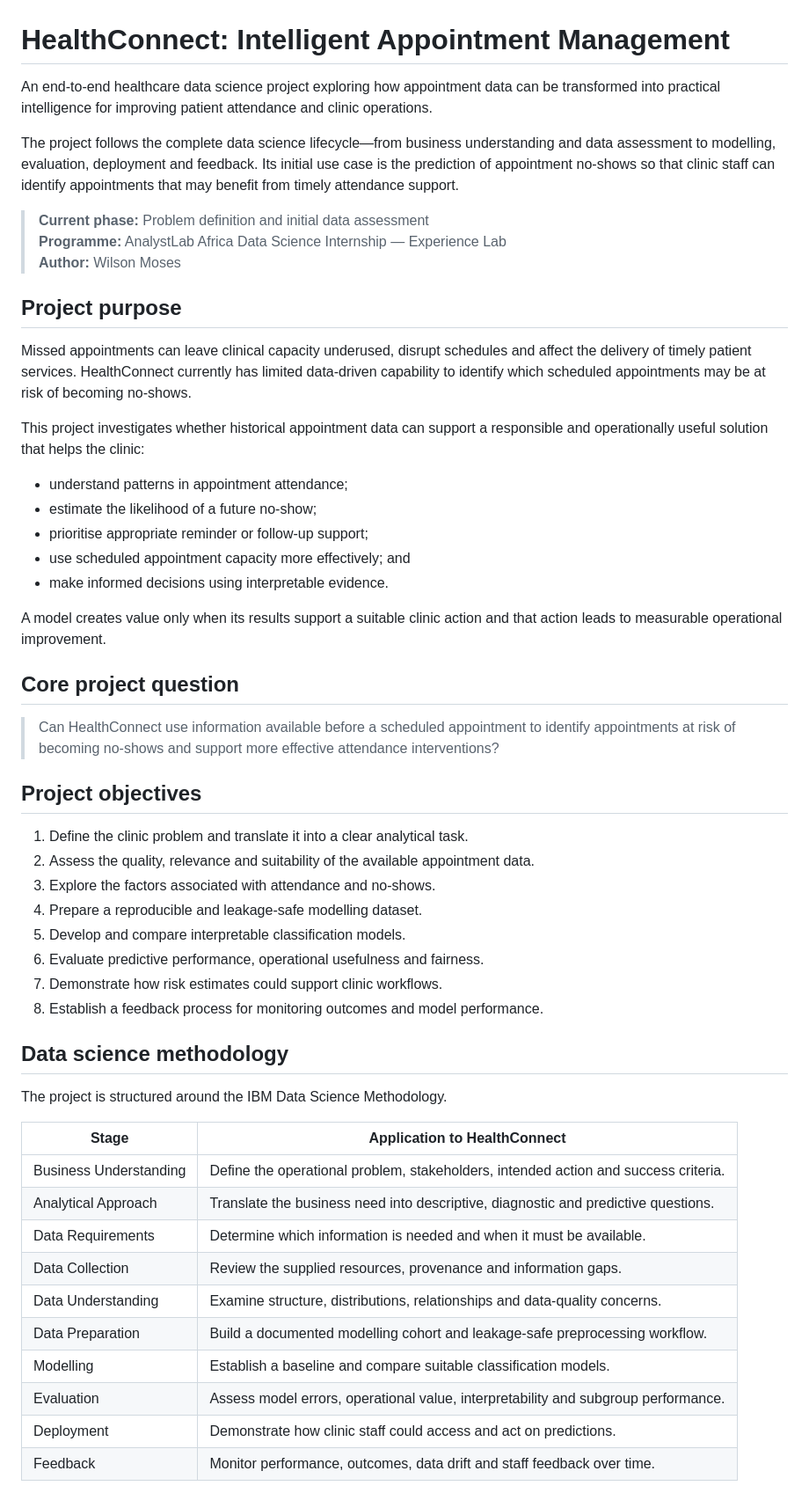
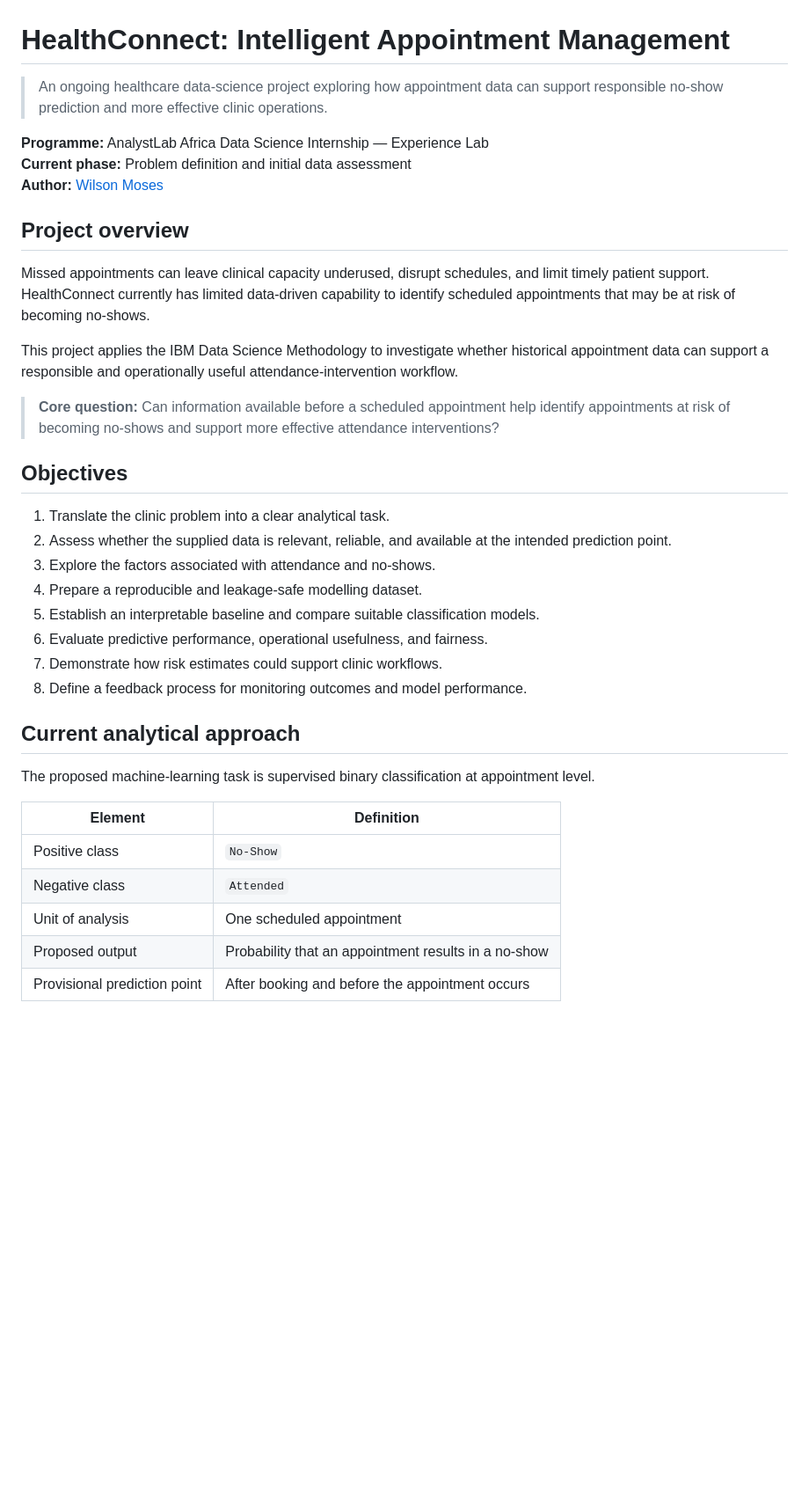
Before and after one commit to WilsonMoses-Data/healthconnect-no-show-prediction, a Markdown page: README.md, the part around one of its changes. Shown at 88% size. Rendered like a GitHub page; blank space fills up the shorter version.

```diff
--- a/README.md
+++ b/README.md
@@ -1,56 +1,39 @@
 # HealthConnect: Intelligent Appointment Management
 
-An end-to-end healthcare data science project exploring how appointment data can be transformed into practical intelligence for improving patient attendance and clinic operations.
+> An ongoing healthcare data-science project exploring how appointment data can support responsible no-show prediction and more effective clinic operations.
 
-The project follows the complete data science lifecycle—from business understanding and data assessment to modelling, evaluation, deployment and feedback. Its initial use case is the prediction of appointment no-shows so that clinic staff can identify appointments that may benefit from timely attendance support.
+**Programme:** AnalystLab Africa Data Science Internship — Experience Lab
+**Current phase:** Problem definition and initial data assessment
+**Author:** [Wilson Moses](https://github.com/WilsonMoses-Data)
 
-> **Current phase:** Problem definition and initial data assessment
-> **Programme:** AnalystLab Africa Data Science Internship — Experience Lab
-> **Author:** Wilson Moses
+## Project overview
 
-## Project purpose
+Missed appointments can leave clinical capacity underused, disrupt schedules, and limit timely patient support. HealthConnect currently has limited data-driven capability to identify scheduled appointments that may be at risk of becoming no-shows.
 
-Missed appointments can leave clinical capacity underused, disrupt schedules and affect the delivery of timely patient services. HealthConnect currently has limited data-driven capability to identify which scheduled appointments may be at risk of becoming no-shows.
+This project applies the IBM Data Science Methodology to investigate whether historical appointment data can support a responsible and operationally useful attendance-intervention workflow.
 
-This project investigates whether historical appointment data can support a responsible and operationally useful solution that helps the clinic:
+> **Core question:** Can information available before a scheduled appointment help identify appointments at risk of becoming no-shows and support more effective attendance interventions?
 
-- understand patterns in appointment attendance;
-- estimate the likelihood of a future no-show;
-- prioritise appropriate reminder or follow-up support;
-- use scheduled appointment capacity more effectively; and
-- make informed decisions using interpretable evidence.
+## Objectives
 
-A model creates value only when its results support a suitable clinic action and that action leads to measurable operational improvement.
-
-## Core project question
-
-> Can HealthConnect use information available before a scheduled appointment to identify appointments at risk of becoming no-shows and support more effective attendance interventions?
-
-## Project objectives
-
-1. Define the clinic problem and translate it into a clear analytical task.
-2. Assess the quality, relevance and suitability of the available appointment data.
+1. Translate the clinic problem into a clear analytical task.
+2. Assess whether the supplied data is relevant, reliable, and available at the intended prediction point.
 3. Explore the factors associated with attendance and no-shows.
 4. Prepare a reproducible and leakage-safe modelling dataset.
-5. Develop and compare interpretable classification models.
-6. Evaluate predictive performance, operational usefulness and fairness.
+5. Establish an interpretable baseline and compare suitable classification models.
+6. Evaluate predictive performance, operational usefulness, and fairness.
 7. Demonstrate how risk estimates could support clinic workflows.
-8. Establish a feedback process for monitoring outcomes and model performance.
+8. Define a feedback process for monitoring outcomes and model performance.
 
-## Data science methodology
+## Current analytical approach
 
-The project is structured around the IBM Data Science Methodology.
+The proposed machine-learning task is supervised binary classification at appointment level.
 
-| Stage | Application to HealthConnect |
+| Element | Definition |
 |---|---|
-| Business Understanding | Define the operational problem, stakeholders, intended action and success criteria. |
-| Analytical Approach | Translate the business need into descriptive, diagnostic and predictive questions. |
-| Data Requirements | Determine which information is needed and when it must be available. |
-| Data Collection | Review the supplied resources, provenance and information gaps. |
-| Data Understanding | Examine structure, distributions, relationships and data-quality concerns. |
-| Data Preparation | Build a documented modelling cohort and leakage-safe preprocessing workflow. |
-| Modelling | Establish a baseline and compare suitable classification models. |
-| Evaluation | Assess model errors, operational value, interpretability and subgroup performance. |
-| Deployment | Demonstrate how clinic staff could access and act on predictions. |
-| Feedback | Monitor performance, outcomes, data drift and staff feedback over time. |
+| Positive class | `No-Show` |
+| Negative class | `Attended` |
+| Unit of analysis | One scheduled appointment |
+| Proposed output | Probability that an appointment results in a no-show |
+| Provisional prediction point | After booking and before the appointment occurs |
 
```
Also changed, not shown: other parts of README.md (+102 -101 lines).
